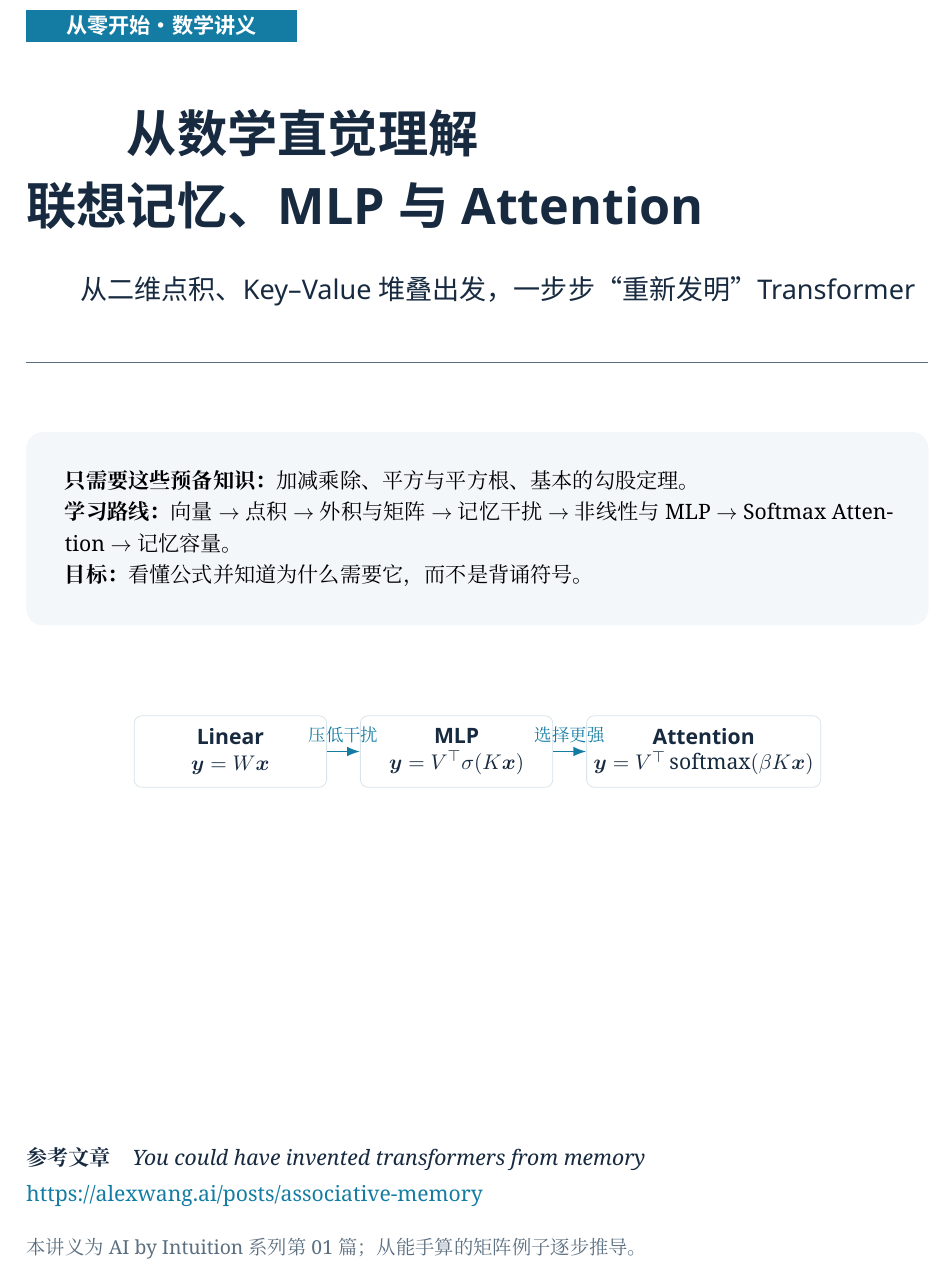
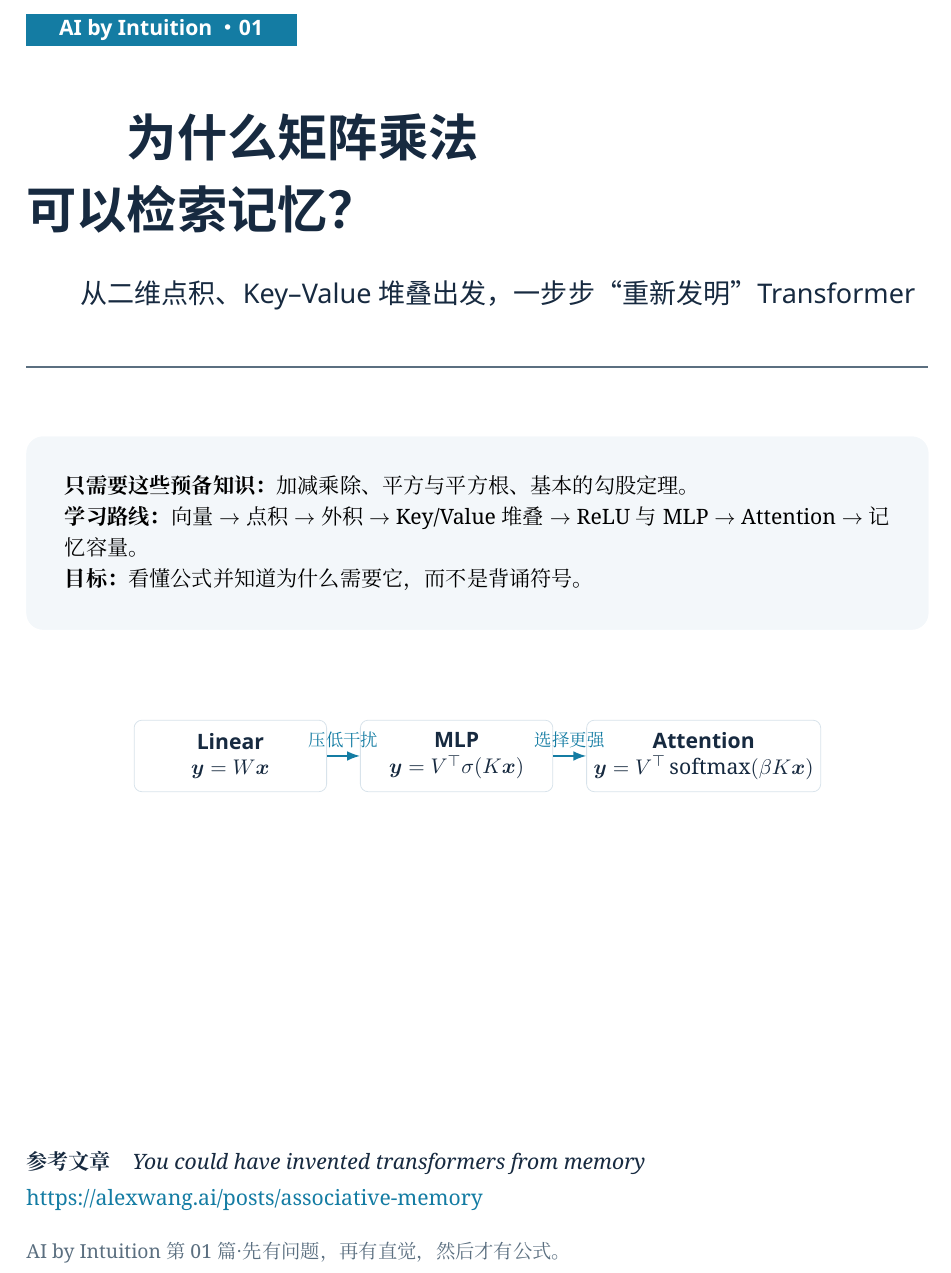
Before and after one commit to CoCoThink/ai-by-intuition, a LaTeX document (chapters/01-associative-memory/main.tex): part of page 1 of 16, cut at the place of the change. Compiled offline with XeLaTeX.

Commit message:
docs(ch01): refine series cover and learning path

```diff
--- a/chapters/01-associative-memory/main.tex
+++ b/chapters/01-associative-memory/main.tex
@@ -70,9 +70,9 @@
 \begin{document}
 \thispagestyle{empty}
 \vspace*{19mm}
-\noindent\colorbox{blue}{\parbox{47mm}{\centering\color{white}\sffamily\bfseries 从零开始 · 数学讲义}}\par
+\noindent\colorbox{blue}{\parbox{47mm}{\centering\color{white}\sffamily\bfseries AI by Intuition · 01}}\par
 \vspace{11mm}
-{\sffamily\bfseries\fontsize{26}{34}\selectfont 从数学直觉理解\\[4mm]联想记忆、MLP 与 Attention}\par
+{\sffamily\bfseries\fontsize{26}{34}\selectfont 为什么矩阵乘法\\[4mm]可以检索记忆？}\par
 \vspace{7mm}
 {\sffamily\fontsize{14}{21}\selectfont 从二维点积、Key--Value 堆叠出发，一步步“重新发明” Transformer}\par
 \vspace{5mm}
@@ -80,7 +80,7 @@
 \vspace{8mm}
 \begin{tcolorbox}[enhanced,colback=paper,colframe=paper,arc=3mm,boxrule=0pt,left=6mm,right=6mm,top=6mm,bottom=6mm]
 \textbf{只需要这些预备知识：}加减乘除、平方与平方根、基本的勾股定理。\par
-\textbf{学习路线：} 向量 $\rightarrow$ 点积 $\rightarrow$ 外积与矩阵 $\rightarrow$ 记忆干扰 $\rightarrow$ 非线性与 MLP $\rightarrow$ Softmax Attention $\rightarrow$ 记忆容量。\par
+\textbf{学习路线：} 向量 $\rightarrow$ 点积 $\rightarrow$ 外积 $\rightarrow$ Key/Value 堆叠 $\rightarrow$ ReLU 与 MLP $\rightarrow$ Attention $\rightarrow$ 记忆容量。\par
 \textbf{目标：} 看懂公式并知道\emph{为什么需要它}，而不是背诵符号。
 \end{tcolorbox}
 \vspace{9mm}
@@ -98,7 +98,7 @@
 \noindent\textbf{参考文章}\quad \textit{You could have invented transformers from memory}\par
 \noindent\href{https://alexwang.ai/posts/associative-memory}{https://alexwang.ai/posts/associative-memory}\par
 \vspace{3mm}
-\noindent {\color{muted}\small 本讲义为 AI by Intuition 系列第 01 篇；从能手算的矩阵例子逐步推导。}\par
+\noindent {\color{muted}\small AI by Intuition 第 01 篇 · 先有问题，再有直觉，然后才有公式。}\par
 \clearpage
 \tableofcontents
 \clearpage
```
Also changed, not shown: chapters/01-associative-memory/main.tex (2 more changed lines).
